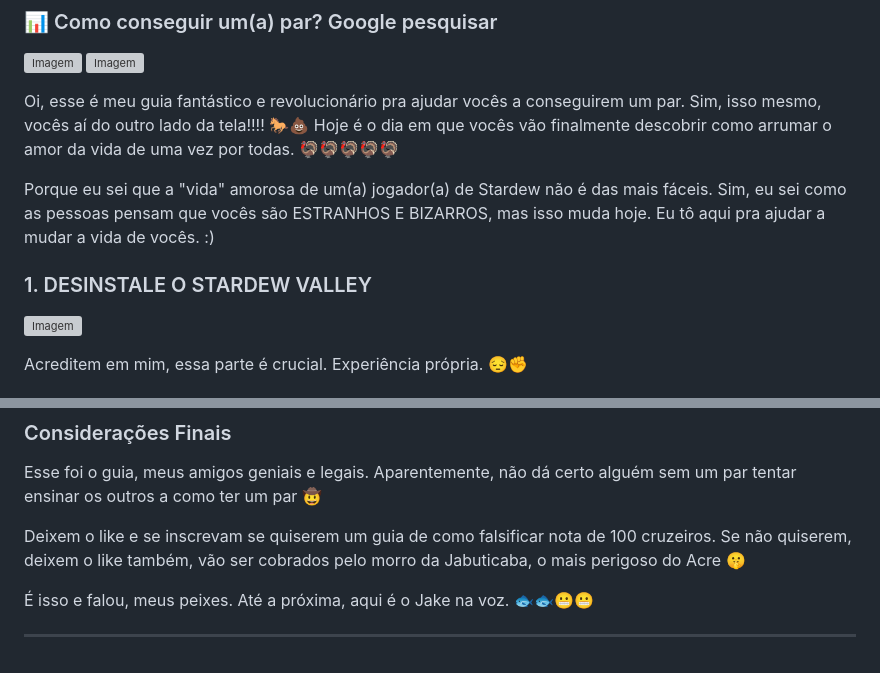
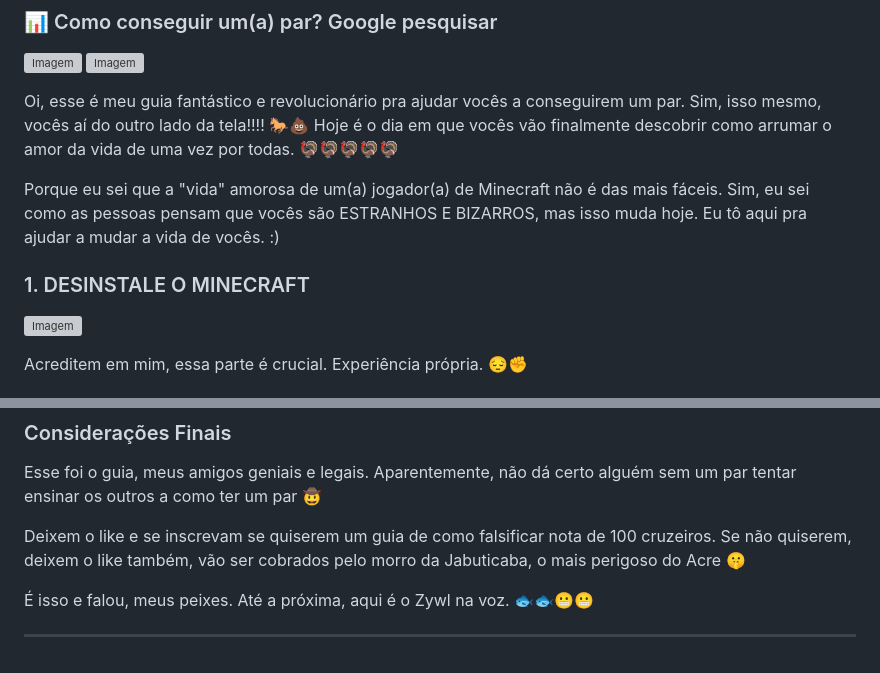
Before and after one commit to opZywl/gift-for-girlfriend, a Markdown page: README.md, 2 parts joined by grey strips. Rendered like a GitHub page; grey boxes are pictures that could not be loaded.

```diff
--- a/README.md
+++ b/README.md
@@ -15,9 +15,9 @@
 
 Oi, esse é meu guia fantástico e revolucionário pra ajudar vocês a conseguirem um par. Sim, isso mesmo, vocês aí do outro lado da tela!!!! 🐎💩 Hoje é o dia em que vocês vão finalmente descobrir como arrumar o amor da vida de uma vez por todas. 🦃🦃🦃🦃🦃
 
-Porque eu sei que a "vida" amorosa de um(a) jogador(a) de Stardew não é das mais fáceis. Sim, eu sei como as pessoas pensam que vocês são ESTRANHOS E BIZARROS, mas isso muda hoje. Eu tô aqui pra ajudar a mudar a vida de vocês. :)
+Porque eu sei que a "vida" amorosa de um(a) jogador(a) de Minecraft não é das mais fáceis. Sim, eu sei como as pessoas pensam que vocês são ESTRANHOS E BIZARROS, mas isso muda hoje. Eu tô aqui pra ajudar a mudar a vida de vocês. :)
 
-### 1. DESINSTALE O STARDEW VALLEY
+### 1. DESINSTALE O MINECRAFT
 
 ![Imagem](https://steamuserimages-a.akamaihd.net/ugc/2484381748304088764/1027E3503B55F557FE0F0E80537D7181ADDC8452/)
 
@@ -96,6 +95,6 @@ Esse foi o guia, meus amigos geniais e legais. Aparentemente, não dá certo alg
 
 Deixem o like e se inscrevam se quiserem um guia de como falsificar nota de 100 cruzeiros. Se não quiserem, deixem o like também, vão ser cobrados pelo morro da Jabuticaba, o mais perigoso do Acre 🤫
 
-É isso e falou, meus peixes. Até a próxima, aqui é o Jake na voz. 🐟🐟😬😬
+É isso e falou, meus peixes. Até a próxima, aqui é o Zywl na voz. 🐟🐟😬😬
 
 ---
```
Also changed, not shown: other parts of README.md (+0 -1 lines).
